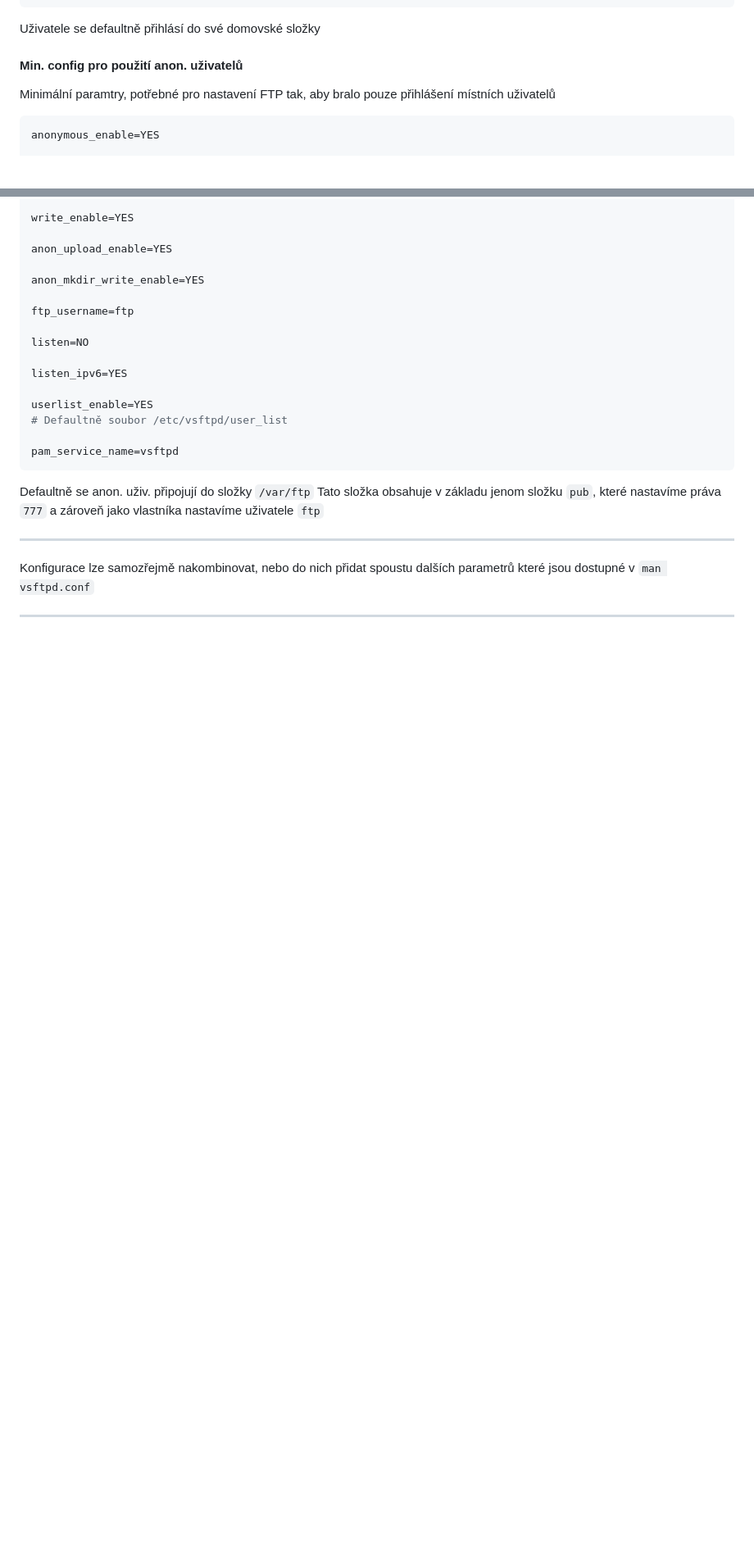
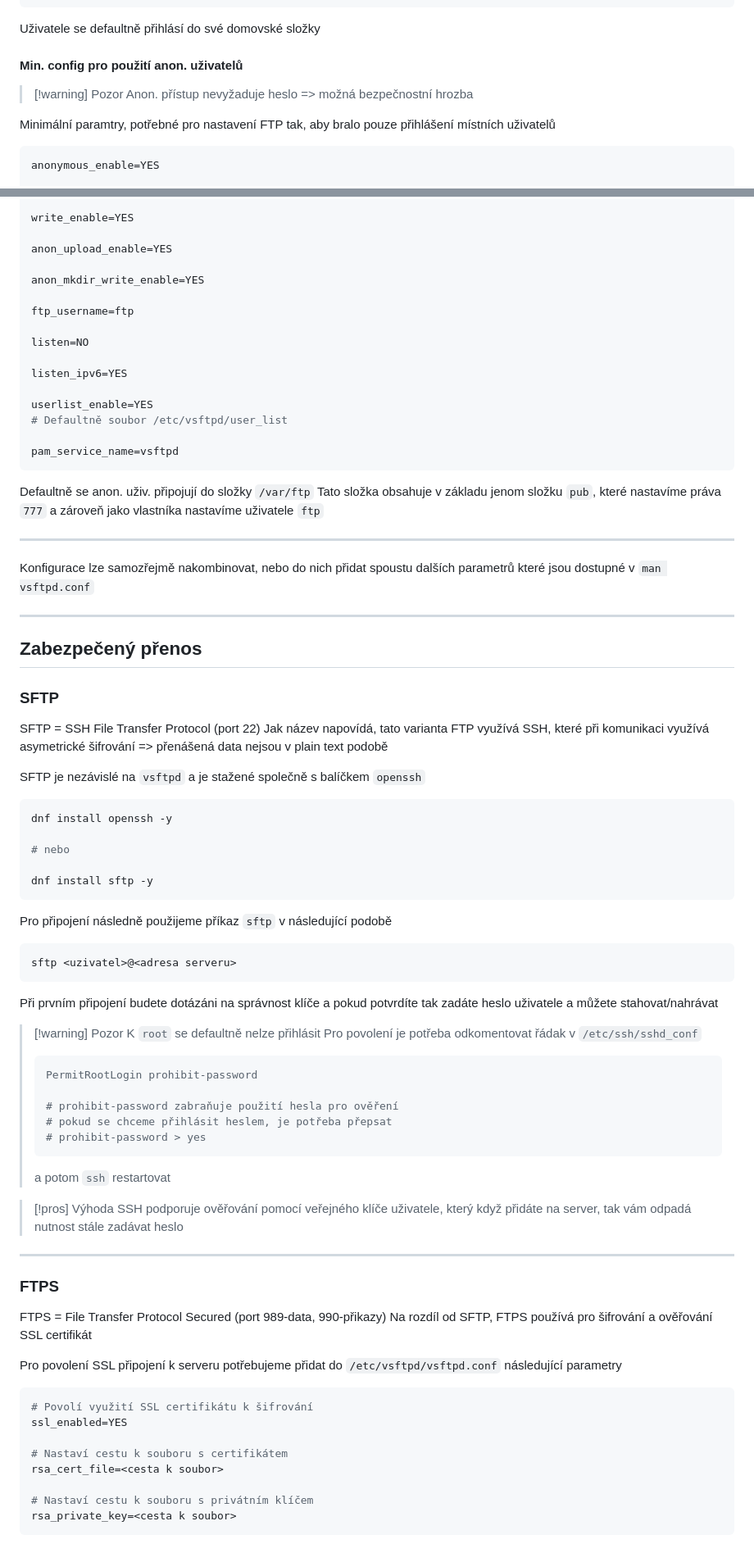
Before and after one commit to KikiZC/maturita_prep_net, a Markdown page: SPS/questions/Q30.md, 2 parts joined by grey strips. Shown at 82% size. Drawn GitHub-style; blank space fills up the shorter version.

Commit message:
encryption

````diff
--- a/SPS/questions/Q30.md
+++ b/SPS/questions/Q30.md
@@ -223,6 +223,9 @@ Uživatele se defaultně přihlásí do své domovské složky
 
 #### Min. config pro použití anon. uživatelů
 
+>[!warning] Pozor
+>Anon. přístup nevyžaduje heslo => možná bezpečnostní hrozba
+
 Minimální paramtry, potřebné pro nastavení FTP tak, aby bralo pouze přihlášení místních uživatelů
 
 ```bash
@@ -256,3 +259,65 @@ Tato složka obsahuje v základu jenom složku `pub`, které nastavíme práva `
 Konfigurace lze samozřejmě nakombinovat, nebo do nich přidat spoustu dalších parametrů které jsou dostupné v `man vsftpd.conf`
 
 ---
+
+## Zabezpečený přenos
+
+### SFTP
+
+SFTP = SSH File Transfer Protocol (port 22)
+Jak název napovídá, tato varianta FTP využívá SSH, které při komunikaci využívá asymetrické šifrování => přenášená data nejsou v plain text podobě
+
+SFTP je nezávislé na `vsftpd` a je stažené společně s balíčkem `openssh`
+
+```bash
+dnf install openssh -y
+
+# nebo
+
+dnf install sftp -y
+```
+
+Pro připojení následně použijeme příkaz `sftp` v následující podobě
+
+```bash
+sftp <uzivatel>@<adresa serveru>
+```
+
+Při prvním připojení budete dotázáni na správnost klíče a pokud potvrdíte tak zadáte heslo uživatele a můžete stahovat/nahrávat
+
+>[!warning] Pozor
+>K `root` se defaultně nelze přihlásit
+>Pro povolení je potřeba odkomentovat řádak v `/etc/ssh/sshd_conf`
+>
+>```bash
+>PermitRootLogin prohibit-password
+>
+># prohibit-password zabraňuje použití hesla pro ověření
+># pokud se chceme přihlásit heslem, je potřeba přepsat
+># prohibit-password > yes
+>```
+>
+>a potom `ssh` restartovat
+
+>[!pros] Výhoda
+>SSH podporuje ověřování pomocí veřejného klíče uživatele, který když přidáte na server, tak vám odpadá nutnost stále zadávat heslo
+
+---
+
+### FTPS
+
+FTPS = File Transfer Protocol Secured (port 989-data, 990-přikazy)
+Na rozdíl od SFTP, FTPS používá pro šifrování a ověřování SSL certifikát
+
+Pro povolení SSL připojení k serveru potřebujeme přidat do `/etc/vsftpd/vsftpd.conf` následující parametry
+
+```bash
+# Povolí využití SSL certifikátu k šifrování
+ssl_enabled=YES
+
+# Nastaví cestu k souboru s certifikátem
+rsa_cert_file=<cesta k soubor>
+
+# Nastaví cestu k souboru s privátním klíčem
+rsa_private_key=<cesta k soubor>
+```
````
